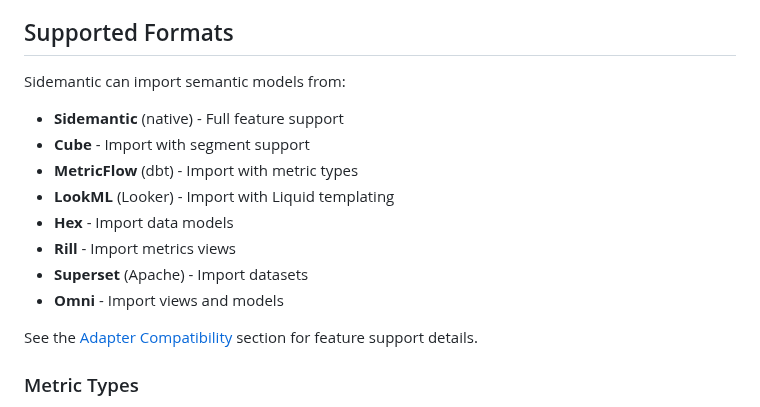
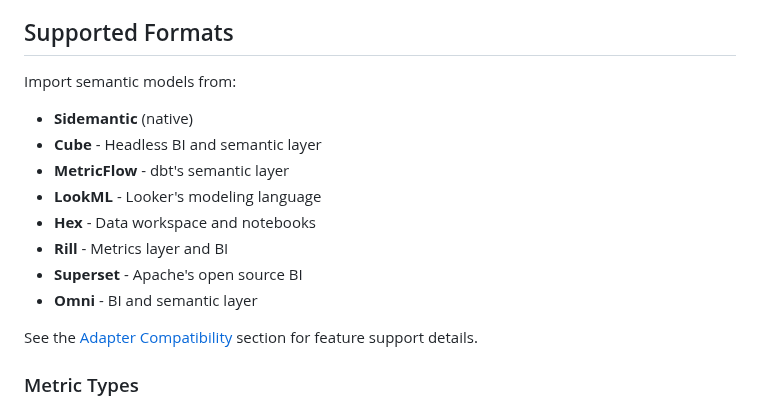
Before and after one commit to sidequery/sidemantic, a Markdown page: README.md, the part around the change. GitHub-like rendering.

Commit message:
Improve adapter format descriptions in README

```diff
--- a/README.md
+++ b/README.md
@@ -12,16 +12,16 @@ SQL-first semantic layer for consistent metrics across your data stack. Unapolog
 
 ## Supported Formats
 
-Sidemantic can import semantic models from:
+Import semantic models from:
 
-- **Sidemantic** (native) - Full feature support
-- **Cube** - Import with segment support
-- **MetricFlow** (dbt) - Import with metric types
-- **LookML** (Looker) - Import with Liquid templating
-- **Hex** - Import data models
-- **Rill** - Import metrics views
-- **Superset** (Apache) - Import datasets
-- **Omni** - Import views and models
+- **Sidemantic** (native)
+- **Cube** - Headless BI and semantic layer
+- **MetricFlow** - dbt's semantic layer
+- **LookML** - Looker's modeling language
+- **Hex** - Data workspace and notebooks
+- **Rill** - Metrics layer and BI
+- **Superset** - Apache's open source BI
+- **Omni** - BI and semantic layer
 
 See the [Adapter Compatibility](#adapter-compatibility) section for feature support details.
 
```
